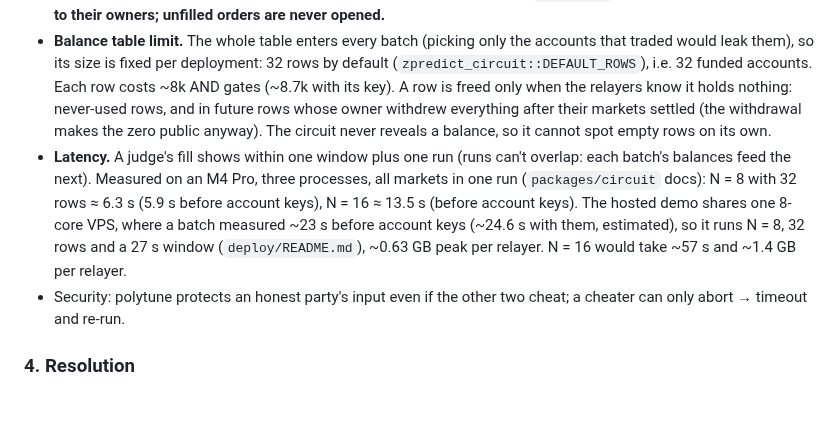
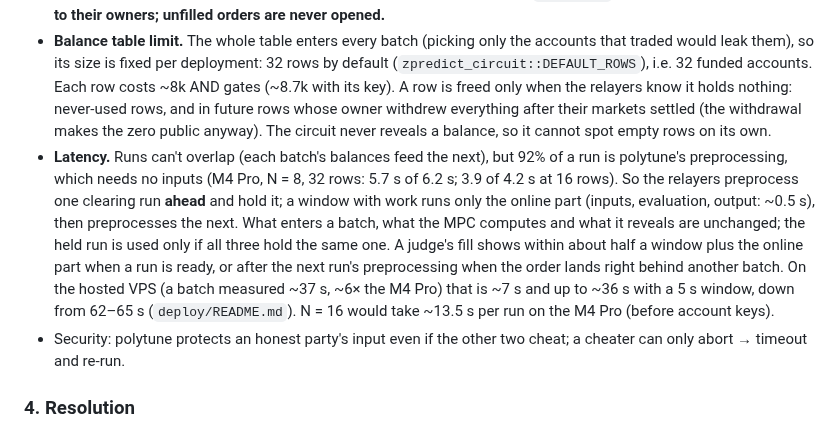
Before and after one commit to zpredict/zpredict, a Markdown page: DESIGN.md, the part around the change. Rendered like a GitHub page; blank space fills up the shorter version.

```diff
--- a/DESIGN.md
+++ b/DESIGN.md
@@ -62,7 +62,7 @@ Judges see four things — the description (read first), the repo, a demo they c
 - Inside the circuit: rebuild orders (`s0 ^ s1 ^ s2`) and the table, add the credits, drop orders for unlisted markets, reserve each order's worst case from the row whose key equals the order's tag (unfunded or no such row → dummy), cross YES `p` with NO `q` when `p + q ≥ 1`, at the midpoint `p* = (p + 1 − q) / 2`. YES pays `p*`, NO pays `1 − p*`. Reference: `zpredict_core::clear_with_balances`.
 - Output: XOR-shared fill records and updated balances, plus one public number per market, its **clearing price** (volume-weighted YES cost, rounded down; none if nothing crossed) for `lastPrice`/history. **Only fills are revealed to their owners; unfilled orders are never opened.**
 - **Balance table limit.** The whole table enters every batch (picking only the accounts that traded would leak them), so its size is fixed per deployment: 32 rows by default (`zpredict_circuit::DEFAULT_ROWS`), i.e. 32 funded accounts. Each row costs ~8k AND gates (~8.7k with its key). A row is freed only when the relayers know it holds nothing: never-used rows, and in future rows whose owner withdrew everything after their markets settled (the withdrawal makes the zero public anyway). The circuit never reveals a balance, so it cannot spot empty rows on its own.
-- **Latency.** A judge's fill shows within one window plus one run (runs can't overlap: each batch's balances feed the next). Measured on an M4 Pro, three processes, all markets in one run (`packages/circuit` docs): N = 8 with 32 rows ≈ 6.3 s (5.9 s before account keys), N = 16 ≈ 13.5 s (before account keys). The hosted demo shares one 8-core VPS, where a batch measured ~23 s before account keys (~24.6 s with them, estimated), so it runs N = 8, 32 rows and a 27 s window (`deploy/README.md`), ~0.63 GB peak per relayer. N = 16 would take ~57 s and ~1.4 GB per relayer.
+- **Latency.** Runs can't overlap (each batch's balances feed the next), but 92% of a run is polytune's preprocessing, which needs no inputs (M4 Pro, N = 8, 32 rows: 5.7 s of 6.2 s; 3.9 of 4.2 s at 16 rows). So the relayers preprocess one clearing run **ahead** and hold it; a window with work runs only the online part (inputs, evaluation, output: ~0.5 s), then preprocesses the next. What enters a batch, what the MPC computes and what it reveals are unchanged; the held run is used only if all three hold the same one. A judge's fill shows within about half a window plus the online part when a run is ready, or after the next run's preprocessing when the order lands right behind another batch. On the hosted VPS (a batch measured ~37 s, ~6× the M4 Pro) that is ~7 s and up to ~36 s with a 5 s window, down from 62–65 s (`deploy/README.md`). N = 16 would take ~13.5 s per run on the M4 Pro (before account keys).
 - Security: polytune protects an honest party's input even if the other two cheat; a cheater can only abort → timeout and re-run.
 
 ### 4. Resolution
```
Also changed, not shown: apps/relayer/README.md (+3 -2 lines).
